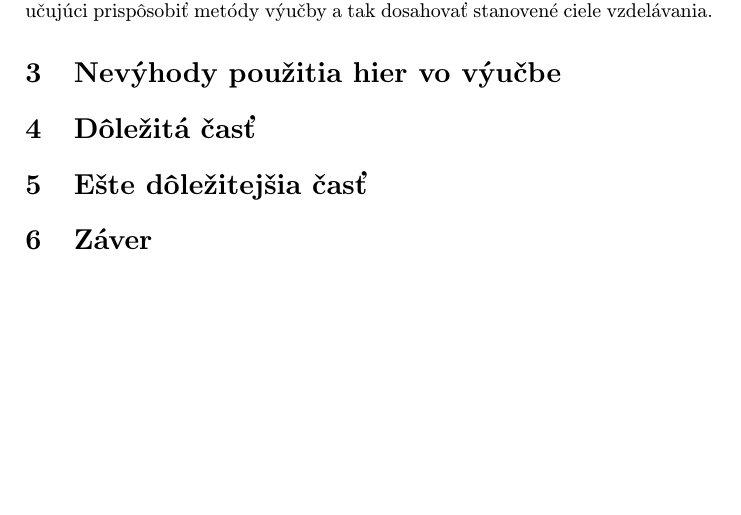
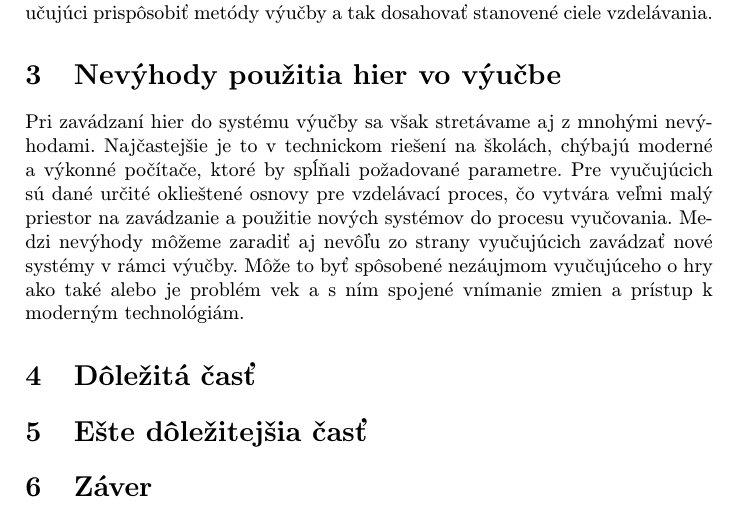
Before and after one commit to AlecXYZ/Mip_Cv_Ut_1400, a LaTeX paper (clanok.tex): part of page 2 of 2, cut so that both start at the same text, the shorter picture padded with empty space. Compiled offline with pdfLaTeX.

Commit message:
Zac nevyhod

```diff
--- a/clanok.tex
+++ b/clanok.tex
@@ -52,13 +52,7 @@ Hlavným prínosom pre vyučujúceho je spätná, zväčša kladná reakcia posl
 
 \section{Nevýhody použitia hier vo výučbe}
 
-
-
-
-
-
-
-
+Pri zavádzaní hier do systému výučby sa však stretávame aj z mnohými nevýhodami. Najčastejšie je to v technickom riešení na školách, chýbajú moderné a výkonné počítače, ktoré by spĺňali požadované parametre. Pre vyučujúcich sú dané určité oklieštené osnovy pre vzdelávací proces, čo vytvára veľmi malý priestor na zavádzanie a použitie nových systémov do procesu vyučovania.  Medzi nevýhody môžeme zaradiť aj nevôľu zo strany vyučujúcich zavádzať nové systémy v rámci výučby. Môže to byť spôsobené nezáujmom vyučujúceho o hry ako také alebo je problém vek a s ním spojené vnímanie zmien a prístup k moderným technológiám.
 
 
 \section{Dôležitá časť} \label{dolezita}
```
